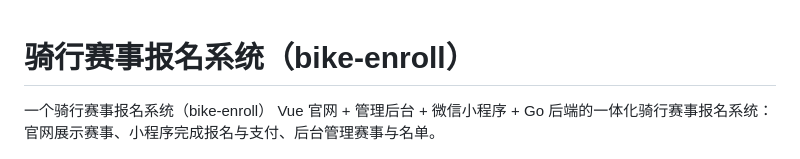
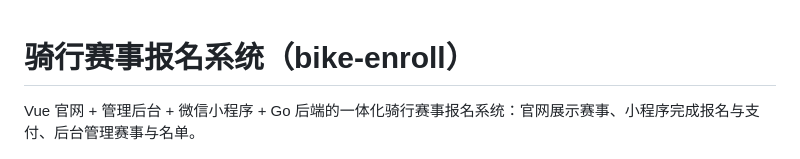
Before and after one commit to SuSuThsai/bike-enrollment-system-, a Markdown page: README.md, the part around the change. Drawn GitHub-style.

```diff
--- a/README.md
+++ b/README.md
@@ -1,5 +1,5 @@
 # 骑行赛事报名系统（bike-enroll）
-一个骑行赛事报名系统（bike-enroll）
+
 Vue 官网 + 管理后台 + 微信小程序 + Go 后端的一体化骑行赛事报名系统：官网展示赛事、小程序完成报名与支付、后台管理赛事与名单。
 
 ![官网赛事列表](docs/screenshots/website-list.png)
```
